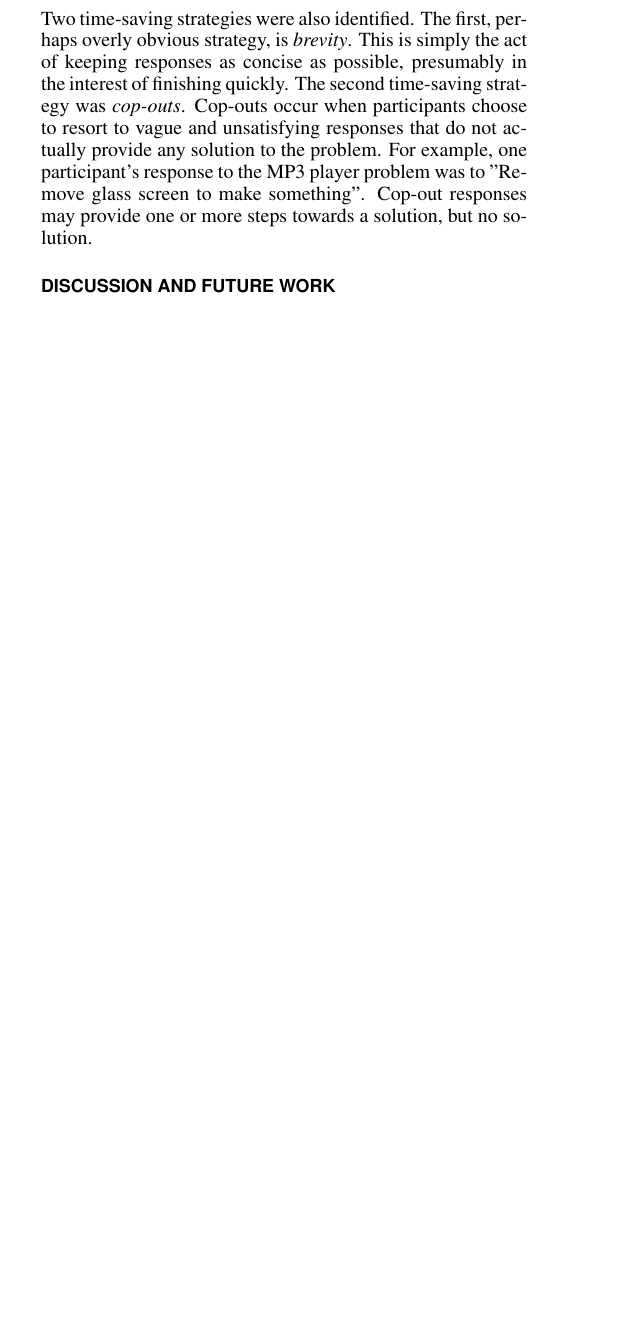
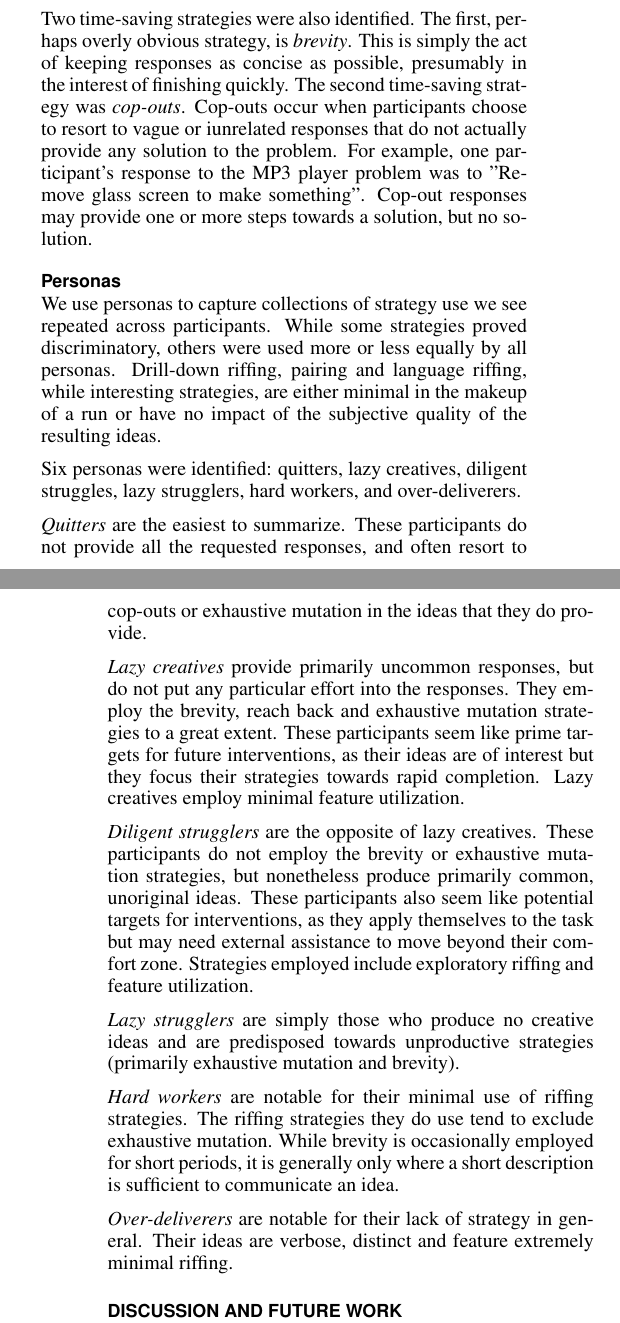
Before and after one commit to filkry/crowbrain, a LaTeX document (chi2014/paper.tex, which reads chi2014/qualitative.tex): part of one column of page 9 of 11 before the commit and two parts of the columns of pages 9 and 10 of 12 after it, the two joined at a grey line, cut so that both start at the same text, the shorter picture padded with empty space. Compiled offline with pdfLaTeX.

Commit message:
personas

```diff
--- a/chi2014/qualitative.tex
+++ b/chi2014/qualitative.tex
@@ -68,4 +68,22 @@ Finally, \emph{reaching back} is a variant of riffing employed by almost all par
 
 Almost all participants employ some form of riffing. This is not surprising, as it is ingrained in the rules of brainstorming given at the beginning of the task: "combinations of ideas count as new ideas". However, the different sub-strategies of riffing have very different impacts on the qualitative assessment of a run. Exhaustive mutation is often unsatisfying, as it feels as though the participant is trying to wring every scrap of task completion out of a single idea. On the other hand, exploratory riffing can produce answers that are incredibly unexpected but still of high quality. Riffing strategies paint a significant picture of the persona of the participant.
 
-Two time-saving strategies were also identified. The first, perhaps overly obvious strategy, is \emph{brevity}. This is simply the act of keeping responses as concise as possible, presumably in the interest of finishing quickly. The second time-saving strategy was \emph{cop-outs}. Cop-outs occur when participants choose to resort to vague and unsatisfying responses that do not actually provide any solution to the problem. For example, one participant's response to the MP3 player problem was to "Remove glass screen to make something". Cop-out responses may provide one or more steps towards a solution, but no solution.
+Two time-saving strategies were also identified. The first, perhaps overly obvious strategy, is \emph{brevity}. This is simply the act of keeping responses as concise as possible, presumably in the interest of finishing quickly. The second time-saving strategy was \emph{cop-outs}. Cop-outs occur when participants choose to resort to vague or iunrelated responses that do not actually provide any solution to the problem. For example, one participant's response to the MP3 player problem was to "Remove glass screen to make something". Cop-out responses may provide one or more steps towards a solution, but no solution.
+
+\subsection{Personas}
+
+We use personas to capture collections of strategy use we see repeated across participants. While some strategies proved discriminatory, others were used more or less equally by all personas. Drill-down riffing, pairing and language riffing, while interesting strategies, are either minimal in the makeup of a run or have no impact of the subjective quality of the resulting ideas.
+
+Six personas were identified: quitters, lazy creatives, diligent struggles, lazy strugglers, hard workers, and over-deliverers.
+
+\emph{Quitters} are the easiest to summarize. These participants do not provide all the requested responses, and often resort to cop-outs or exhaustive mutation in the ideas that they do provide.
+
+\emph{Lazy creatives} provide primarily uncommon responses, but do not put any particular effort into the responses. They employ the brevity, reach back and exhaustive mutation strategies to a great extent. These participants seem like prime targets for future interventions, as their ideas are of interest but they focus their strategies towards rapid completion. Lazy creatives employ minimal feature utilization.
+
+\emph{Diligent strugglers} are the opposite of lazy creatives. These participants do not employ the brevity or exhaustive mutation strategies, but nonetheless produce primarily common, unoriginal ideas. These participants also seem like potential targets for interventions, as they apply themselves to the task but may need external assistance to move beyond their comfort zone. Strategies employed include exploratory riffing and feature utilization.
+
+\emph{Lazy strugglers} are simply those who produce no creative ideas and are predisposed towards unproductive strategies (primarily exhaustive mutation and brevity).
+
+\emph{Hard workers} are notable for their minimal use of riffing strategies. The riffing strategies they do use tend to exclude exhaustive mutation. While brevity is occasionally employed for short periods, it is generally only where a short description is sufficient to communicate an idea.
+
+\emph{Over-deliverers} are notable for their lack of strategy in general. Their ideas are verbose, distinct and feature extremely minimal riffing.
```
